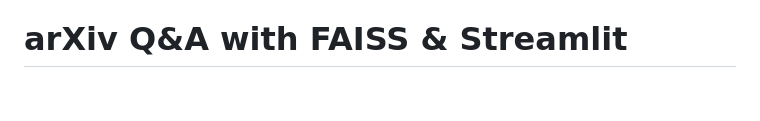
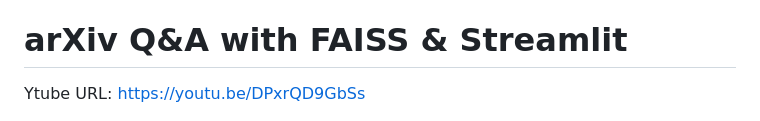
Before and after one commit to sudhakarmlal/chat_with_Software, a Markdown page: README.md, the part around the change. Rendered like a GitHub page; blank space fills up the shorter version.

```diff
--- a/README.md
+++ b/README.md
@@ -99,6 +99,7 @@ This project is for educational and research purposes. Please respect the licens
 
 
 # arXiv Q&A with FAISS & Streamlit
+Ytube URL: https://youtu.be/DPxrQD9GbSs
 
 <img src="software_images/ChatWithArxivPaper.JPG" width="900"/>
 
```
